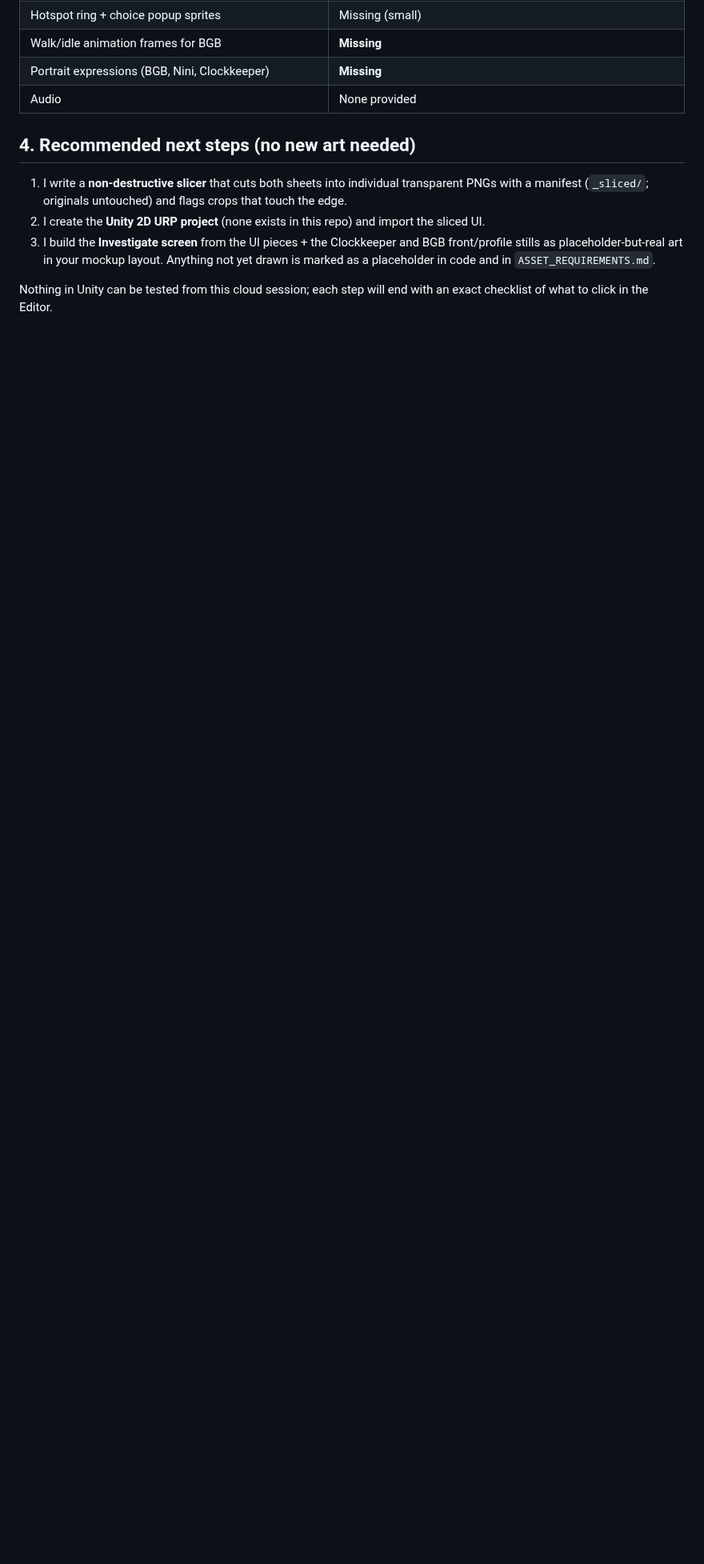
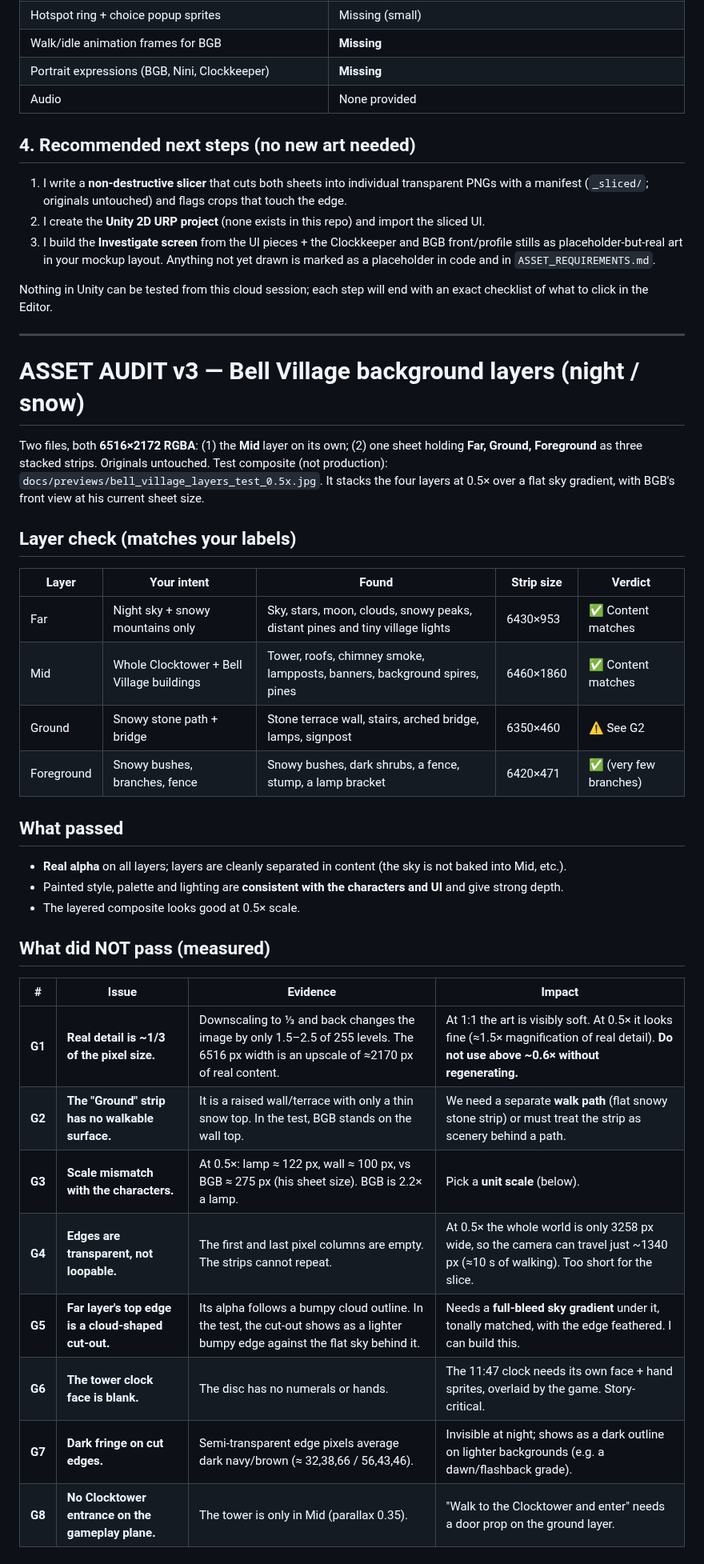
Before and after one commit to jaellie/jellie, a Markdown page: ASSET_AUDIT.md, the part around one of its changes. Shown at 80% size. Rendered like a GitHub page; blank space fills up the shorter version.

Commit message:
Audit Bell Village background layers; add test composite
Co-Authored-By: Claude Sonnet 5.5 <noreply@anthropic.com>
Claude-Session: https://claude.ai/code/session_01AUyQGBnShhd9gkNdWBzHyS

```diff
--- a/ASSET_AUDIT.md
+++ b/ASSET_AUDIT.md
@@ -74,3 +74,37 @@ Not evaluated or used: the first (broken) ZIP, and the older curtain/clock mocku
 3. I build the **Investigate screen** from the UI pieces + the Clockkeeper and BGB front/profile stills as placeholder-but-real art in your mockup layout. Anything not yet drawn is marked as a placeholder in code and in `ASSET_REQUIREMENTS.md`.
 
 Nothing in Unity can be tested from this cloud session; each step will end with an exact checklist of what to click in the Editor.
+
+---
+
+# ASSET AUDIT v3 — Bell Village background layers (night / snow)
+
+Two files, both **6516×2172 RGBA**: (1) the **Mid** layer on its own; (2) one sheet holding **Far, Ground, Foreground** as three stacked strips. Originals untouched.
+Test composite (not production): `docs/previews/bell_village_layers_test_0.5x.jpg`. It stacks the four layers at 0.5× over a flat sky gradient, with BGB's front view at his current sheet size.
+
+## Layer check (matches your labels)
+| Layer | Your intent | Found | Strip size | Verdict |
+|---|---|---|---|---|
+| Far | Night sky + snowy mountains only | Sky, stars, moon, clouds, snowy peaks, distant pines and tiny village lights | 6430×953 | ✅ Content matches |
+| Mid | Whole Clocktower + Bell Village buildings | Tower, roofs, chimney smoke, lampposts, banners, background spires, pines | 6460×1860 | ✅ Content matches |
+| Ground | Snowy stone path + bridge | Stone terrace wall, stairs, arched bridge, lamps, signpost | 6350×460 | ⚠️ See G2 |
+| Foreground | Snowy bushes, branches, fence | Snowy bushes, dark shrubs, a fence, stump, a lamp bracket | 6420×471 | ✅ (very few branches) |
+
+## What passed
+- **Real alpha** on all layers; layers are cleanly separated in content (the sky is not baked into Mid, etc.).
+- Painted style, palette and lighting are **consistent with the characters and UI** and give strong depth.
+- The layered composite looks good at 0.5× scale.
+
+## What did NOT pass (measured)
+
+| # | Issue | Evidence | Impact |
+|---|---|---|---|
+| **G1** | **Real detail is ~1/3 of the pixel size.** | Downscaling to ⅓ and back changes the image by only 1.5–2.5 of 255 levels. The 6516 px width is an upscale of ≈2170 px of real content. | At 1:1 the art is visibly soft. At 0.5× it looks fine (≈1.5× magnification of real detail). **Do not use above ~0.6× without regenerating.** |
+| **G2** | **The "Ground" strip has no walkable surface.** | It is a raised wall/terrace with only a thin snow top. In the test, BGB stands on the wall top. | We need a separate **walk path** (flat snowy stone strip) or must treat the strip as scenery behind a path. |
+| **G3** | **Scale mismatch with the characters.** | At 0.5×: lamp ≈ 122 px, wall ≈ 100 px, vs BGB ≈ 275 px (his sheet size). BGB is 2.2× a lamp. | Pick a **unit scale** (below). |
+| **G4** | **Edges are transparent, not loopable.** | The first and last pixel columns are empty. The strips cannot repeat. | At 0.5× the whole world is only 3258 px wide, so the camera can travel just ~1340 px (≈10 s of walking). Too short for the slice. |
+| **G5** | **Far layer's top edge is a cloud-shaped cut-out.** | Its alpha follows a bumpy cloud outline. In the test, the cut-out shows as a lighter bumpy edge against the flat sky behind it. | Needs a **full-bleed sky gradient** under it, tonally matched, with the edge feathered. I can build this. |
+| **G6** | **The tower clock face is blank.** | The disc has no numerals or hands. | The 11:47 clock needs its own face + hand sprites, overlaid by the game. Story-critical. |
+| **G7** | **Dark fringe on cut edges.** | Semi-transparent edge pixels average dark navy/brown (≈ 32,38,66 / 56,43,46). | Invisible at night; shows as a dark outline on lighter backgrounds (e.g. a dawn/flashback grade). |
+| **G8** | **No Clocktower entrance on the gameplay plane.** | The tower is only in Mid (parallax 0.35). | "Walk to the Clocktower and enter" needs a door prop on the ground layer. |
+
```
Also changed, not shown: other parts of ASSET_AUDIT.md (+12 -0 lines), docs/previews/bell_village_layers_test_0.5x.jpg (added).
